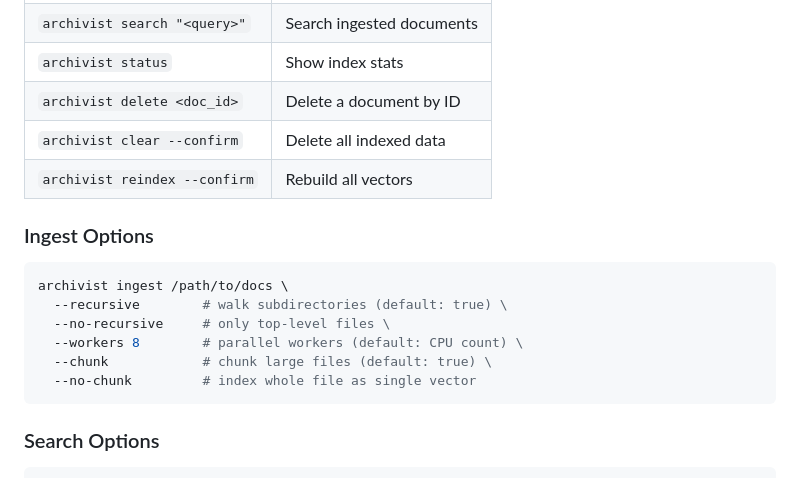
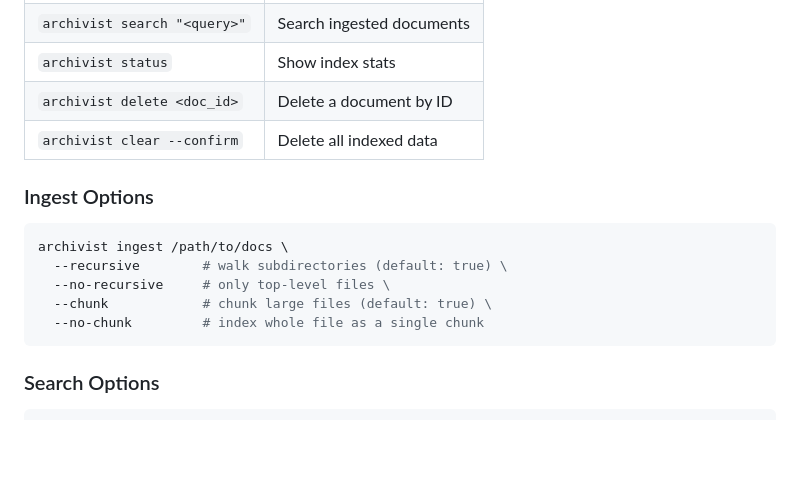
Before and after one commit to prabhatkrmishra/Project_Python_Archivist, a Markdown page: README.md, the part around one of its changes. Drawn GitHub-style; blank space fills up the shorter version.

````diff
--- a/README.md
+++ b/README.md
@@ -76,7 +77,6 @@ archivist status
 | `archivist status` | Show index stats |
 | `archivist delete <doc_id>` | Delete a document by ID |
 | `archivist clear --confirm` | Delete all indexed data |
-| `archivist reindex --confirm` | Rebuild all vectors |
 
 ### Ingest Options
 
@@ -84,9 +84,8 @@ archivist status
 archivist ingest /path/to/docs \
   --recursive        # walk subdirectories (default: true) \
   --no-recursive     # only top-level files \
-  --workers 8        # parallel workers (default: CPU count) \
   --chunk            # chunk large files (default: true) \
-  --no-chunk         # index whole file as single vector
+  --no-chunk         # index whole file as a single chunk
 ```
 
 ### Search Options
````
Also changed, not shown: other parts of README.md (+37 -31 lines).
